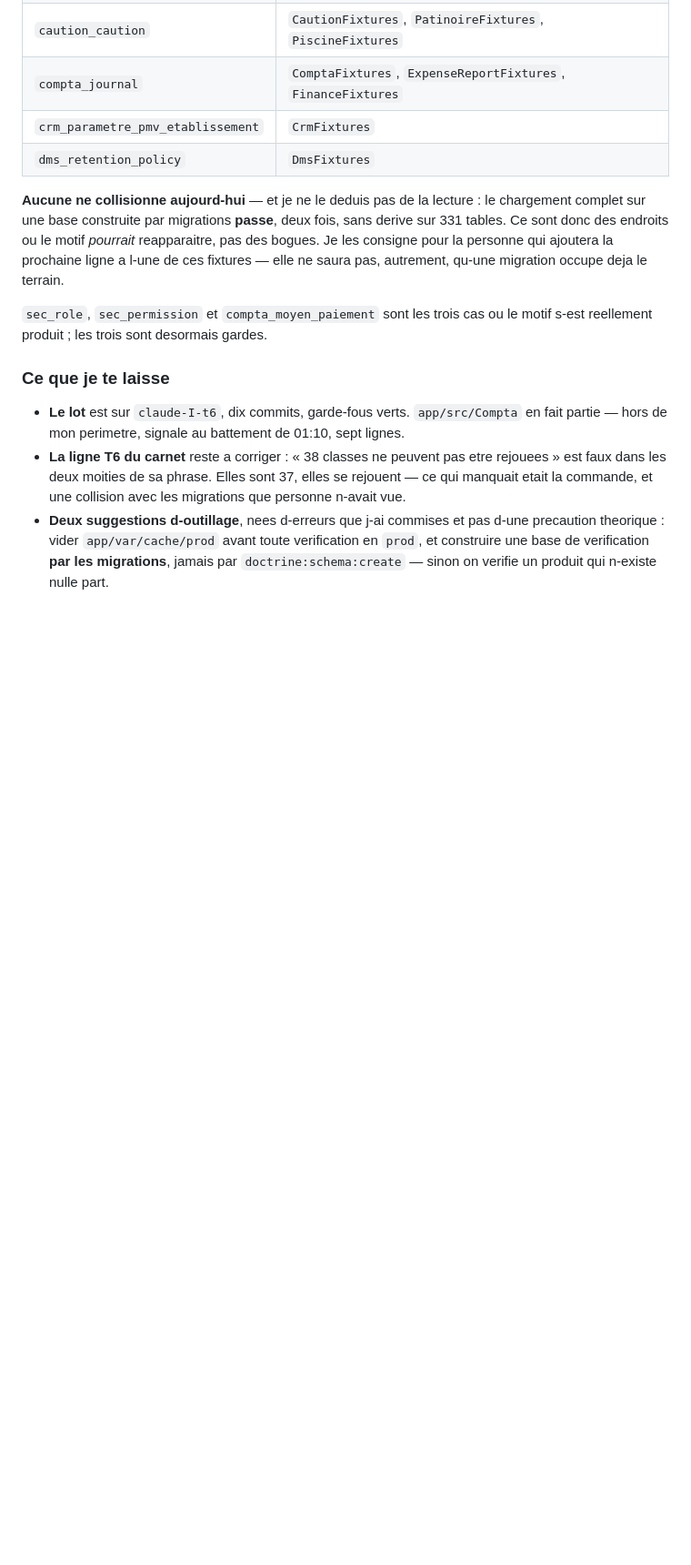
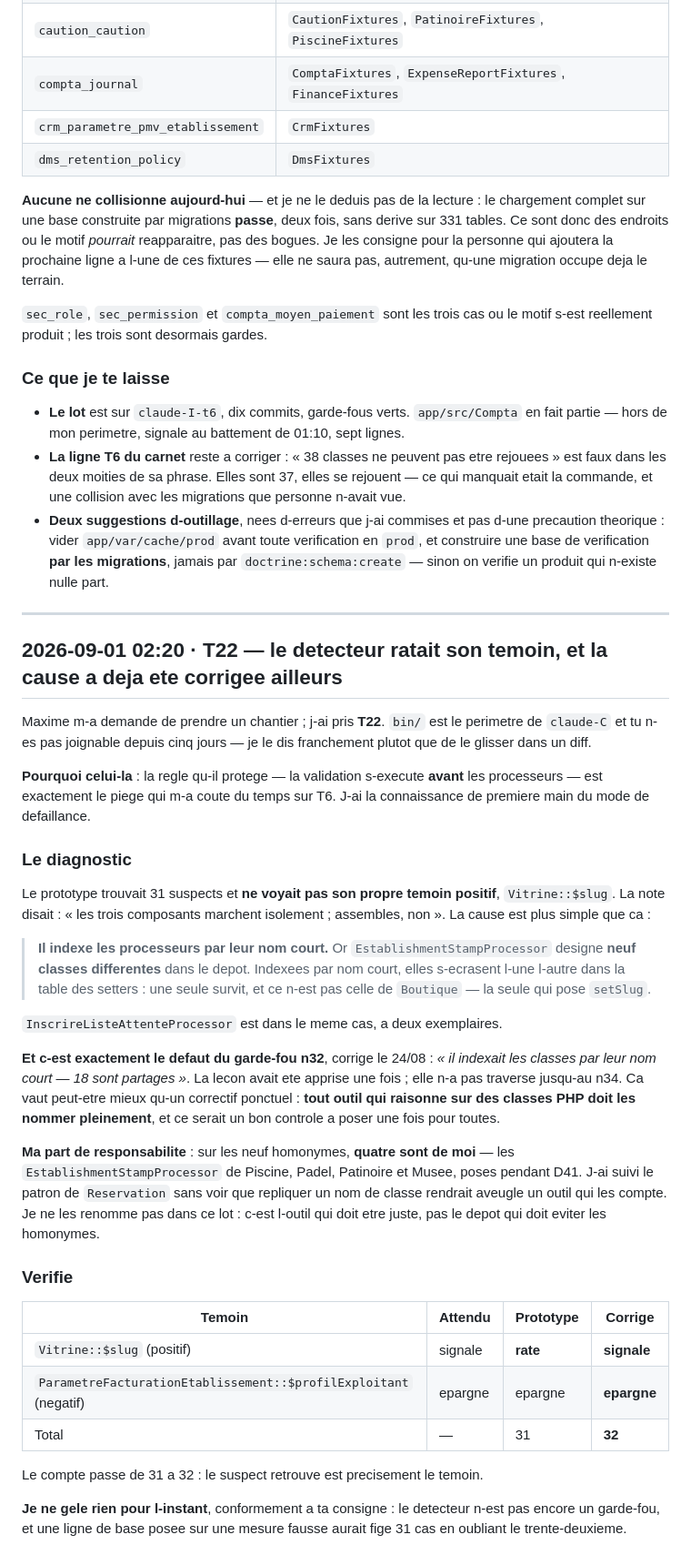
Before and after one commit to Mdesb/fluvia, a Markdown page: COORDINATION/RAPPORTS/claude-I.md, the part around one of its changes. Shown at 91% size. Rendered like a GitHub page; blank space fills up the shorter version.

Commit message:
Rapport claude-I : T22 prise, le detecteur indexait par nom court (9 homonymes)

```diff
--- a/COORDINATION/RAPPORTS/claude-I.md
+++ b/COORDINATION/RAPPORTS/claude-I.md
@@ -994,3 +995,53 @@ reellement produit ; les trois sont desormais gardes.
   theorique : vider `app/var/cache/prod` avant toute verification en `prod`, et construire une base de
   verification **par les migrations**, jamais par `doctrine:schema:create` — sinon on verifie un
   produit qui n-existe nulle part.
+
+---
+
+## 2026-09-01 02:20 · T22 — le detecteur ratait son temoin, et la cause a deja ete corrigee ailleurs
+
+Maxime m-a demande de prendre un chantier ; j-ai pris **T22**. `bin/` est le perimetre de
+`claude-C` et tu n-es pas joignable depuis cinq jours — je le dis franchement plutot que de le
+glisser dans un diff.
+
+**Pourquoi celui-la** : la regle qu-il protege — la validation s-execute **avant** les processeurs —
+est exactement le piege qui m-a coute du temps sur T6. J-ai la connaissance de premiere main du mode
+de defaillance.
+
+### Le diagnostic
+
+Le prototype trouvait 31 suspects et **ne voyait pas son propre temoin positif**, `Vitrine::$slug`.
+La note disait : « les trois composants marchent isolement ; assembles, non ». La cause est plus
+simple que ca :
+
+> **Il indexe les processeurs par leur nom court.** Or `EstablishmentStampProcessor` designe
+> **neuf classes differentes** dans le depot. Indexees par nom court, elles s-ecrasent l-une l-autre
+> dans la table des setters : une seule survit, et ce n-est pas celle de `Boutique` — la seule qui
+> pose `setSlug`.
+
+`InscrireListeAttenteProcessor` est dans le meme cas, a deux exemplaires.
+
+**Et c-est exactement le defaut du garde-fou n32**, corrige le 24/08 : *« il indexait les classes par
+leur nom court — 18 sont partages »*. La lecon avait ete apprise une fois ; elle n-a pas traverse
+jusqu-au n34. Ca vaut peut-etre mieux qu-un correctif ponctuel : **tout outil qui raisonne sur des
+classes PHP doit les nommer pleinement**, et ce serait un bon controle a poser une fois pour toutes.
+
+**Ma part de responsabilite** : sur les neuf homonymes, **quatre sont de moi** — les
+`EstablishmentStampProcessor` de Piscine, Padel, Patinoire et Musee, poses pendant D41. J-ai suivi le
+patron de `Reservation` sans voir que repliquer un nom de classe rendrait aveugle un outil qui les
+compte. Je ne les renomme pas dans ce lot : c-est l-outil qui doit etre juste, pas le depot qui doit
+eviter les homonymes.
+
+### Verifie
+
+| Temoin | Attendu | Prototype | Corrige |
+|---|---|---|---|
+| `Vitrine::$slug` (positif) | signale | **rate** | **signale** |
+| `ParametreFacturationEtablissement::$profilExploitant` (negatif) | epargne | epargne | **epargne** |
+| Total | — | 31 | **32** |
+
+Le compte passe de 31 a 32 : le suspect retrouve est precisement le temoin.
+
+**Je ne gele rien pour l-instant**, conformement a ta consigne : le detecteur n-est pas encore un
+garde-fou, et une ligne de base posee sur une mesure fausse aurait fige 31 cas en oubliant le
+trente-deuxieme.
```
Also changed, not shown: other parts of COORDINATION/RAPPORTS/claude-I.md (+1 -0 lines).
